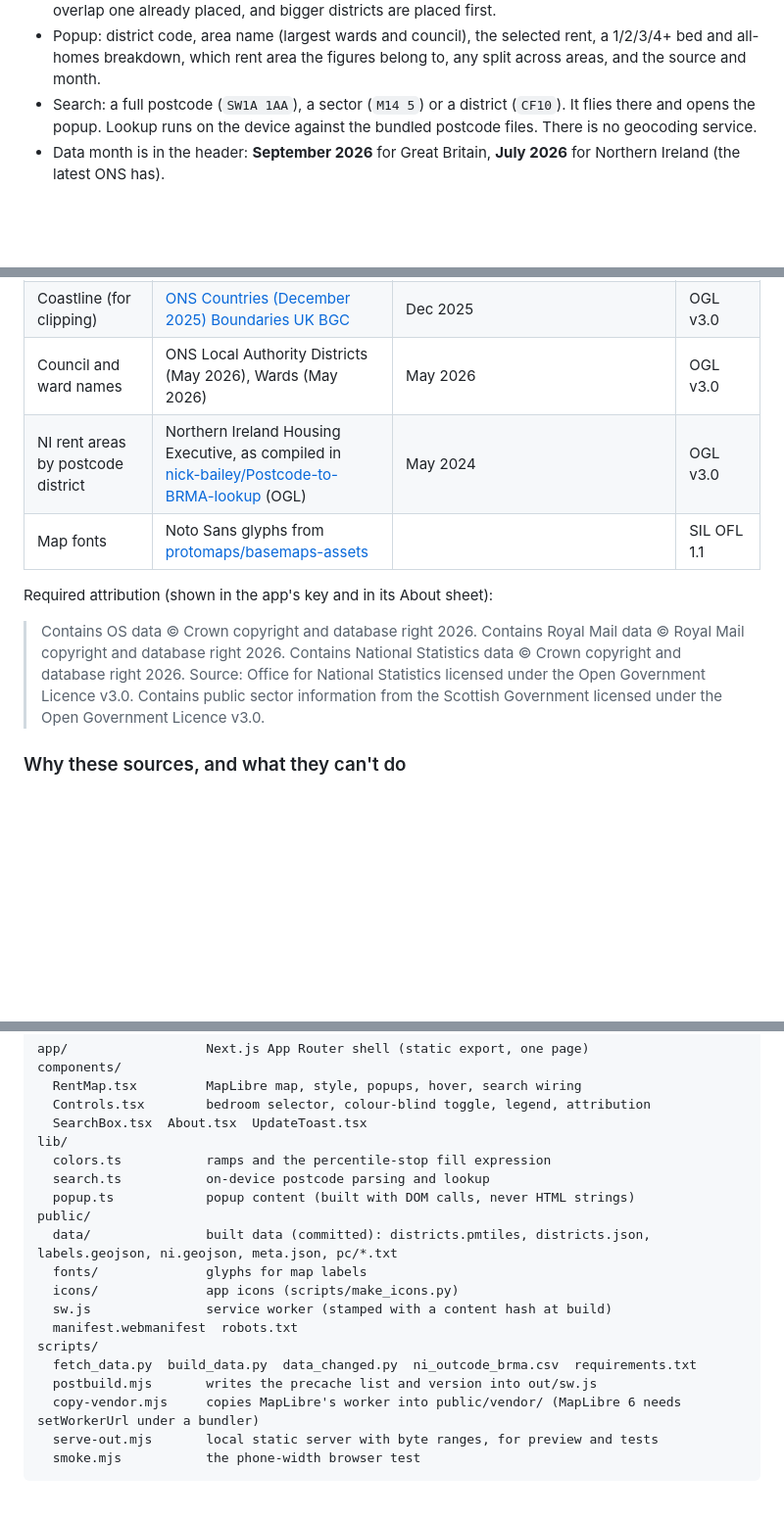
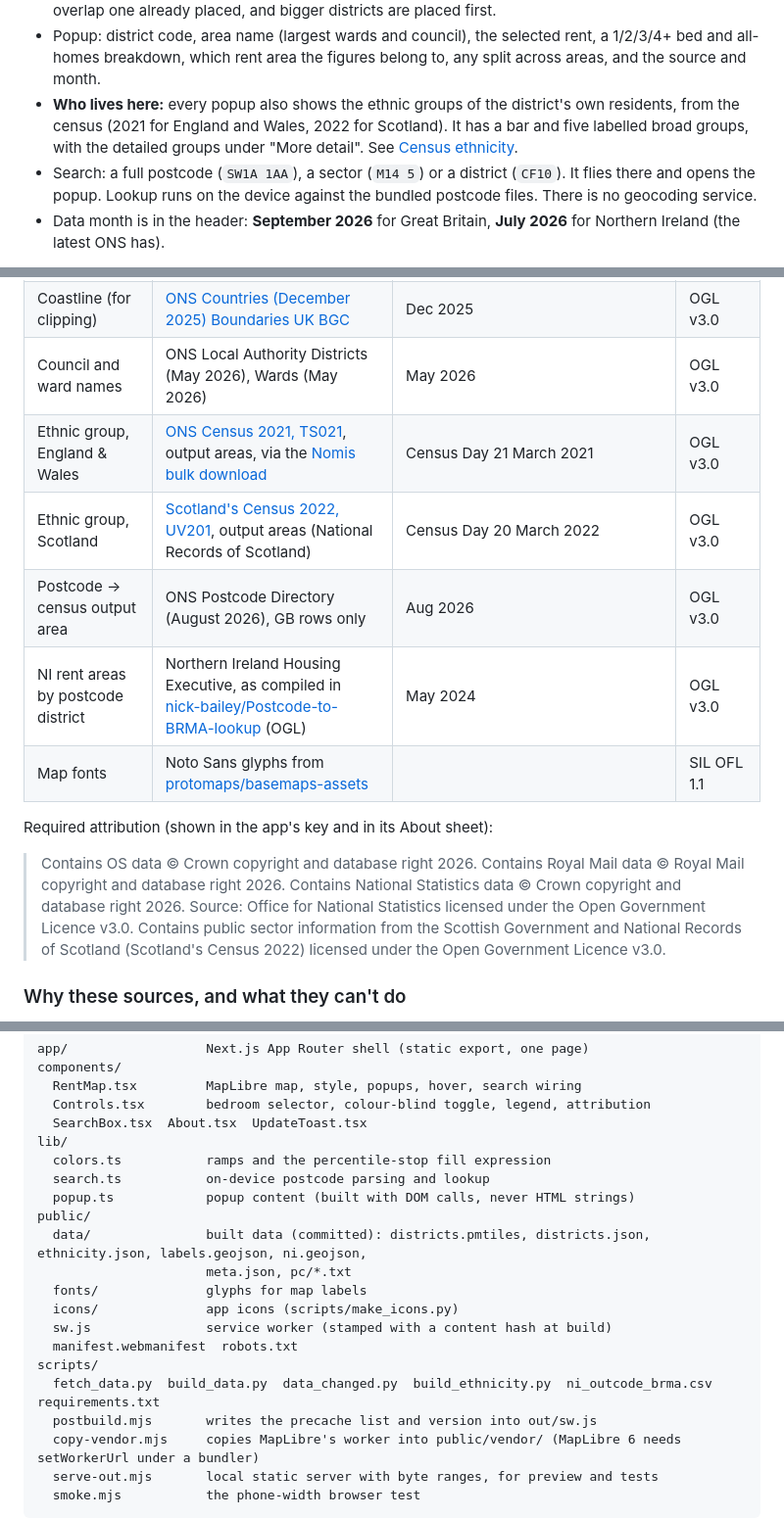
Before and after one commit to GabPuccini/ukrentmap, a Markdown page: README.md, 3 parts joined by grey strips. Shown at 98% size. Drawn GitHub-style; blank space fills up the shorter version.

```diff
--- a/README.md
+++ b/README.md
@@ -27,6 +27,9 @@ The repository already contains the built data, so that is all you need. Python
   and bigger districts are placed first.
 - Popup: district code, area name (largest wards and council), the selected rent, a 1/2/3/4+ bed and all-homes breakdown, which rent
   area the figures belong to, any split across areas, and the source and month.
+- **Who lives here:** every popup also shows the ethnic groups of the district's own residents, from the census (2021 for England
+  and Wales, 2022 for Scotland). It has a bar and five labelled broad groups, with the detailed groups under "More detail". See
+  [Census ethnicity](#census-ethnicity).
 - Search: a full postcode (`SW1A 1AA`), a sector (`M14 5`) or a district (`CF10`). It flies there and opens the popup. Lookup runs
   on the device against the bundled postcode files. There is no geocoding service.
 - Data month is in the header: **September 2026** for Great Britain, **July 2026** for Northern Ireland (the latest ONS has).
@@ -42,6 +45,9 @@ Everything is free and open. No API keys, no runtime calls to anyone else's serv
 | Scottish Broad Rental Market Areas | [Scottish Government spatial data](https://www.spatialdata.gov.scot/geonetwork/srv/eng/catalog.search#/metadata/ecf60902-9e71-41bc-b822-6a1f37934dc1) | SG_BroadRentalMarketAreas_2009 | OGL v3.0 |
 | Coastline (for clipping) | [ONS Countries (December 2025) Boundaries UK BGC](https://geoportal.statistics.gov.uk/) | Dec 2025 | OGL v3.0 |
 | Council and ward names | ONS Local Authority Districts (May 2026), Wards (May 2026) | May 2026 | OGL v3.0 |
+| Ethnic group, England & Wales | [ONS Census 2021, TS021](https://www.ons.gov.uk/datasets/TS021), output areas, via the [Nomis bulk download](https://www.nomisweb.co.uk/output/census/2021/census2021-ts021.zip) | Census Day 21 March 2021 | OGL v3.0 |
+| Ethnic group, Scotland | [Scotland's Census 2022, UV201](https://www.scotlandscensus.gov.uk/documents/2022-output-area-data/), output areas (National Records of Scotland) | Census Day 20 March 2022 | OGL v3.0 |
+| Postcode → census output area | ONS Postcode Directory (August 2026), GB rows only | Aug 2026 | OGL v3.0 |
 | NI rent areas by postcode district | Northern Ireland Housing Executive, as compiled in [nick-bailey/Postcode-to-BRMA-lookup](https://github.com/nick-bailey/Postcode-to-BRMA-lookup) (OGL) | May 2024 | OGL v3.0 |
 | Map fonts | Noto Sans glyphs from [protomaps/basemaps-assets](https://github.com/protomaps/basemaps-assets) | | SIL OFL 1.1 |
 
@@ -49,7 +55,8 @@ Required attribution (shown in the app's key and in its About sheet):
 
 > Contains OS data © Crown copyright and database right 2026. Contains Royal Mail data © Royal Mail copyright and database right 2026.
 > Contains National Statistics data © Crown copyright and database right 2026. Source: Office for National Statistics licensed under the
-> Open Government Licence v3.0. Contains public sector information from the Scottish Government licensed under the Open Government Licence v3.0.
+> Open Government Licence v3.0. Contains public sector information from the Scottish Government and National Records of Scotland
+> (Scotland's Census 2022) licensed under the Open Government Licence v3.0.
 
 ### Why these sources, and what they can't do
 
@@ -203,13 +232,14 @@ lib/
   search.ts           on-device postcode parsing and lookup
   popup.ts            popup content (built with DOM calls, never HTML strings)
 public/
-  data/               built data (committed): districts.pmtiles, districts.json, labels.geojson, ni.geojson, meta.json, pc/*.txt
+  data/               built data (committed): districts.pmtiles, districts.json, ethnicity.json, labels.geojson, ni.geojson,
+                      meta.json, pc/*.txt
   fonts/              glyphs for map labels
   icons/              app icons (scripts/make_icons.py)
   sw.js               service worker (stamped with a content hash at build)
   manifest.webmanifest  robots.txt
 scripts/
-  fetch_data.py  build_data.py  data_changed.py  ni_outcode_brma.csv  requirements.txt
+  fetch_data.py  build_data.py  data_changed.py  build_ethnicity.py  ni_outcode_brma.csv  requirements.txt
   postbuild.mjs       writes the precache list and version into out/sw.js
   copy-vendor.mjs     copies MapLibre's worker into public/vendor/ (MapLibre 6 needs setWorkerUrl under a bundler)
   serve-out.mjs       local static server with byte ranges, for preview and tests
```
Also changed, not shown: other parts of README.md (+22 -0 lines), screenshots/phone-390-ethnicity.png (added), screenshots/phone-390-london-labels.png, screenshots/phone-390-manchester.png, screenshots/phone-390-popup.png, screenshots/phone-390-viridis.png, 10 other files.
